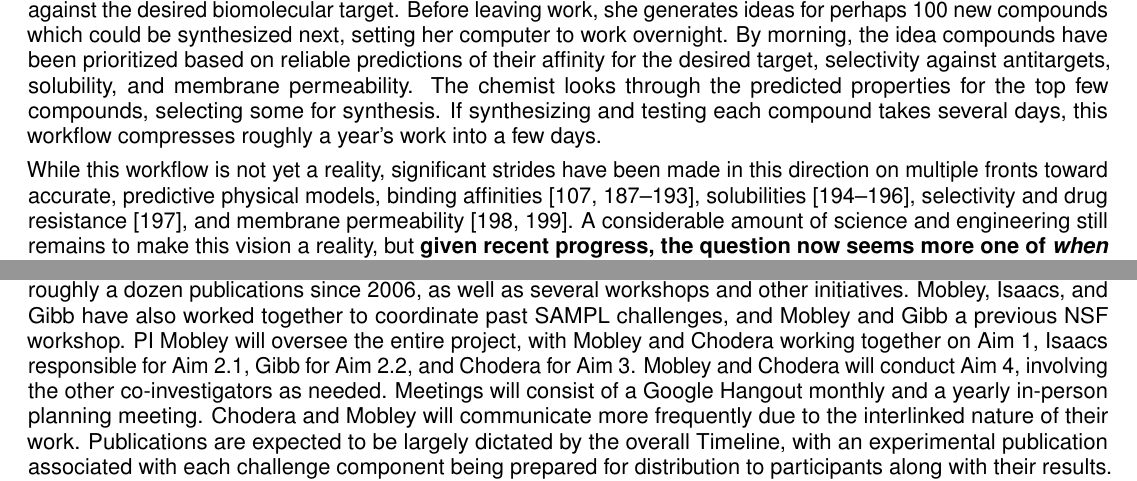
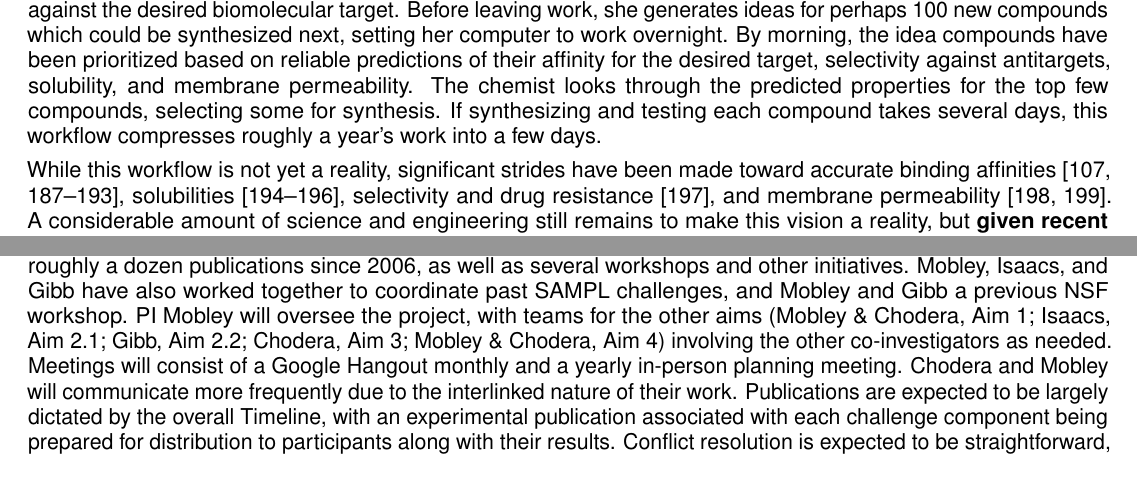
Before and after one commit to choderalab/SAMPL-R01, a LaTeX document (latex/Research_Strategy.tex): two parts of pages 1 and 12 of 29, joined at a grey line, cut so that both start at the same text. Compiled offline with pdfLaTeX.

Commit message:
orphan control

```diff
--- a/latex/Research_Strategy.tex
+++ b/latex/Research_Strategy.tex
@@ -146,7 +146,7 @@ By morning, the idea compounds have been prioritized based on reliable predictio
 The chemist looks through the predicted properties for the top few compounds, selecting some for synthesis.
 If synthesizing and testing each compound takes several days, this workflow compresses roughly a year's work into a few days.
 
-While this workflow is not yet a reality, significant strides have been made in this direction on multiple fronts toward accurate, predictive physical models, binding affinities~\cite{mobley_perspective_2012, christ_accuracy_2014, deng_distinguishing_2015, sherborne_preprint_2016, schrodinger_accurate_2015, christ_binding_2016, cui_affinity_2016, verras_free_2016}, solubilities~\cite{Schnieders:2012:J.Chem.TheoryComput., park_absolute_2014, liu_using_2016}, selectivity and drug resistance~\cite{leonis_contribution_2013}, and membrane permeability~\cite{lee_permeability_2016, comer_permeability_2014}.
+While this workflow is not yet a reality, significant strides have been made toward accurate binding affinities~\cite{mobley_perspective_2012, christ_accuracy_2014, deng_distinguishing_2015, sherborne_preprint_2016, schrodinger_accurate_2015, christ_binding_2016, cui_affinity_2016, verras_free_2016}, solubilities~\cite{Schnieders:2012:J.Chem.TheoryComput., park_absolute_2014, liu_using_2016}, selectivity and drug resistance~\cite{leonis_contribution_2013}, and membrane permeability~\cite{lee_permeability_2016, comer_permeability_2014}.
 A considerable amount of science and engineering still remains to make this vision a reality, but \textbf{given recent progress, the question now seems more one of \emph{when} rather than \emph{whether}.}
 
 Widespread availability of inexpensive graphics processing units (GPUs) provides a 100-fold increase in price-to-performance ratio over CPUs, while advances in automation~\cite{liu_lead_2013} and sampling protocols have helped simulation-based techniques reach the point where they now begin to be genuinely useful in guiding drug discovery for a limited \emph{domain of applicability}~\cite{mikulskis_large-scale_2014, homeyer_binding_2014, sherborne_preprint_2016,  schrodinger_accurate_2015, christ_binding_2016, cui_affinity_2016, verras_free_2016}.
@@ -704,15 +704,10 @@ Our vision is that long-term, instead of participants submitting a set of predic
 %%%%%%%%%%%%%%%%%%%%%%%%%%%%%%%%%%%%%%%%%%%%%%%%%%%%%%%%%%%%%%%%%%%%%%%%%%%%%%%%%%%%%%%%%%%%%%%%%%%%%%
 
 {\large \bf COLLABORATION MANAGEMENT PLAN} % 1 paragraph
-% Collaboration history of success: Mobley and Chodera have worked together extensively in past SAMPL challenges and other areas; Mobley/Isaacs and Mobley/Gibbs have fielded past SAMPL challenges.
-% PI Mobley will oversee entire project; Mobley/Chodera A1, Isaacs SA 2.1, Gibb 2.2, Chodera A3, Mobley/Chodera A4 (tapping other co-I as needed).
-% How often will PI and co-Is talk/meet?
-% Publication management plan.
-% Conflict resolution plan.
 
 We have a strong previous history of successful collaboration, with Mobley and Chodera having co-authored roughly a dozen publications since 2006, as well as several workshops and other initiatives.
 Mobley, Isaacs, and Gibb have also worked together to coordinate past SAMPL challenges, and Mobley and Gibb a previous NSF workshop.
-PI Mobley will oversee the entire project, with Mobley and Chodera working together on Aim 1, Isaacs responsible for Aim 2.1, Gibb for Aim 2.2, and Chodera for Aim 3. Mobley and Chodera will conduct Aim 4, involving the other co-investigators as needed.
+PI Mobley will oversee the project, with teams for the other aims (Mobley \& Chodera, Aim 1; Isaacs, Aim 2.1; Gibb, Aim 2.2; Chodera, Aim 3; Mobley \& Chodera, Aim 4) involving the other co-investigators as needed.
 Meetings will consist of a Google Hangout monthly and a yearly in-person planning meeting.
 Chodera and Mobley will communicate more frequently due to the interlinked nature of their work.
 Publications are expected to be largely dictated by the overall Timeline, with an experimental publication associated with each challenge component being prepared for distribution to participants along with their results.
```
Also changed, not shown: latex/Research_Strategy.pdf, latex/Research_Strategy.tex (6 more changed lines).
